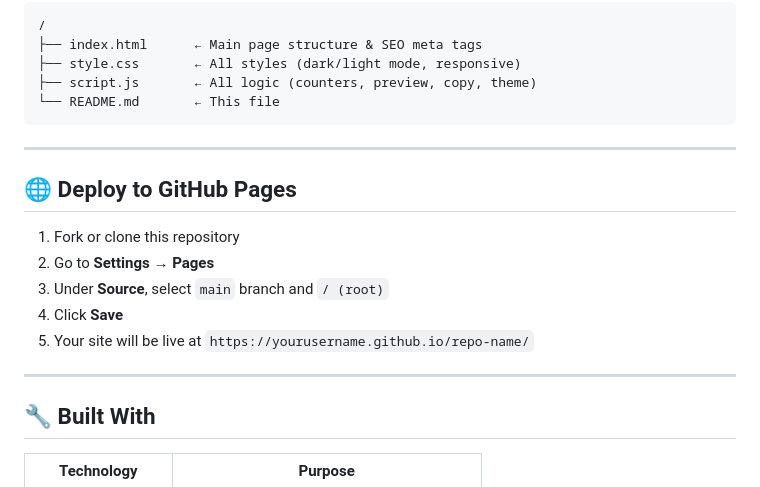
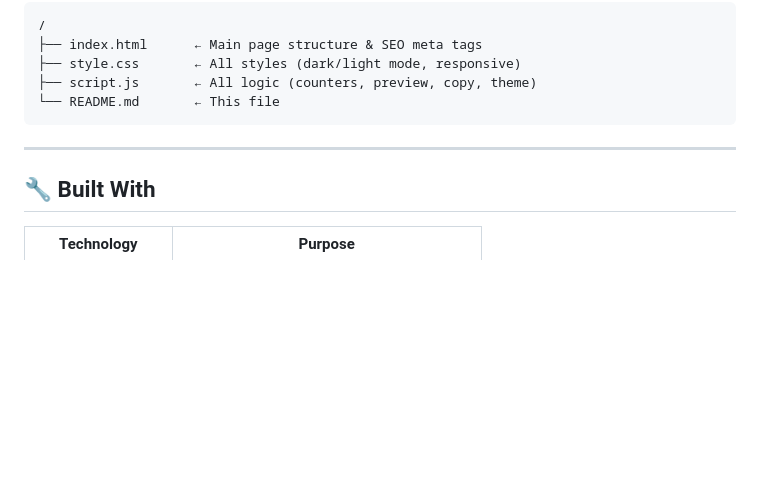
Before and after one commit to umer-webdev/Free-Meta-Title-Description-Checker, a Markdown page: README.md, the part around the change. Drawn GitHub-style; blank space fills up the shorter version.

Commit message:
docs: remove GitHub Pages deployment section

```diff
--- a/README.md
+++ b/README.md
@@ -145,16 +145,6 @@ Fresh Custom Cakes in Paris | Same Day Bakery Orders
 
 ---
 
-## 🌐 Deploy to GitHub Pages
-
-1. Fork or clone this repository
-2. Go to **Settings → Pages**
-3. Under **Source**, select `main` branch and `/ (root)`
-4. Click **Save**
-5. Your site will be live at `https://yourusername.github.io/repo-name/`
-
----
-
 ## 🔧 Built With
 
 | Technology | Purpose |
```
